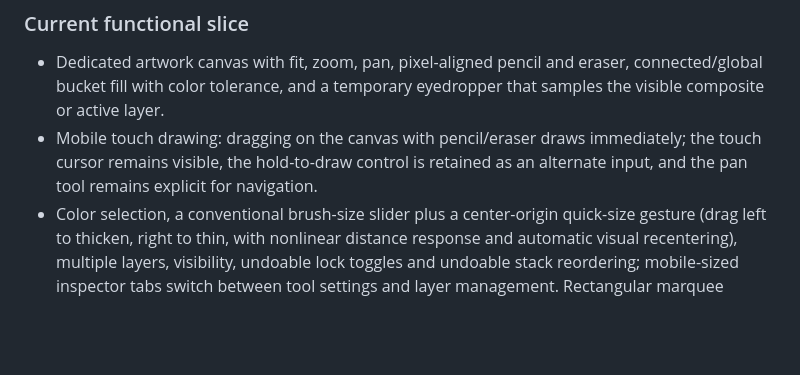
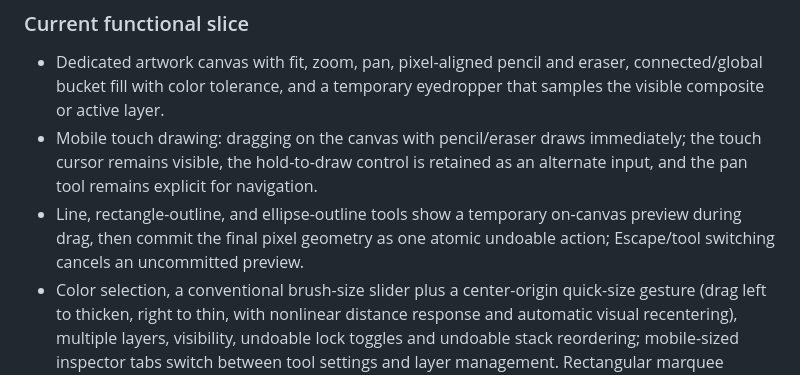
Before and after one commit to gavilandavid89-pixel/PixelForge-Ai, a Markdown page: README.md, the part around the change. GitHub-like rendering; blank space fills up the shorter version.

Commit message:
Document previewed geometric tools and atomic undo

```diff
--- a/README.md
+++ b/README.md
@@ -51,6 +51,7 @@ Use these labels consistently:
 
 - Dedicated artwork canvas with fit, zoom, pan, pixel-aligned pencil and eraser, connected/global bucket fill with color tolerance, and a temporary eyedropper that samples the visible composite or active layer.
 - Mobile touch drawing: dragging on the canvas with pencil/eraser draws immediately; the touch cursor remains visible, the hold-to-draw control is retained as an alternate input, and the pan tool remains explicit for navigation.
+- Line, rectangle-outline, and ellipse-outline tools show a temporary on-canvas preview during drag, then commit the final pixel geometry as one atomic undoable action; Escape/tool switching cancels an uncommitted preview.
 - Color selection, a conventional brush-size slider plus a center-origin quick-size gesture (drag left to thicken, right to thin, with nonlinear distance response and automatic visual recentering), multiple layers, visibility, undoable lock toggles and undoable stack reordering; mobile-sized inspector tabs switch between tool settings and layer management. Rectangular marquee selection is a non-destructive canvas overlay with drag-to-select and Escape-to-clear. A toggleable pixel-grid overlay is clipped to the visible canvas and remains outside document pixels and exports; rectangular/isometric/hex grids remain planned. Pixel copy/paste and selection transforms remain planned.
 - Undo/redo with tile-based pixel history and a bounded history-memory budget.
 - PNG/JPEG/WebP/GIF import with bounded header preflight before decoding (animated files flatten to a still frame), transparent PNG export and editable `.pforge` project import/export. Imported projects receive fresh document/layer IDs so they cannot overwrite their source.
```
